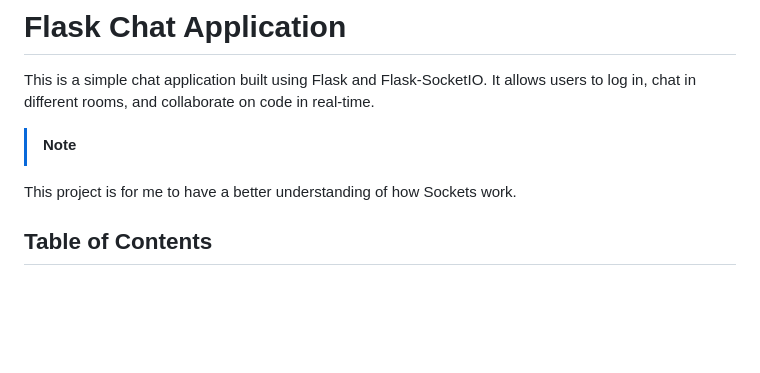
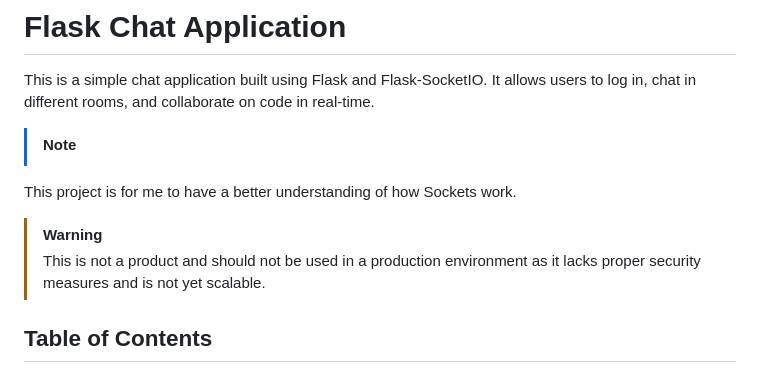
Before and after one commit to AmjedAshour/codeEdit, a Markdown page: README.md, the part around the change. Rendered like a GitHub page; blank space fills up the shorter version.

```diff
--- a/README.md
+++ b/README.md
@@ -3,6 +3,8 @@
 This is a simple chat application built using Flask and Flask-SocketIO. It allows users to log in, chat in different rooms, and collaborate on code in real-time.
 >[!NOTE]
 This project is for me to have a better understanding of how Sockets work.
+>[!WARNING]
+>This is not a product and should not be used in a production environment as it lacks proper security measures and is not yet scalable.
 
 ## Table of Contents
 
```
